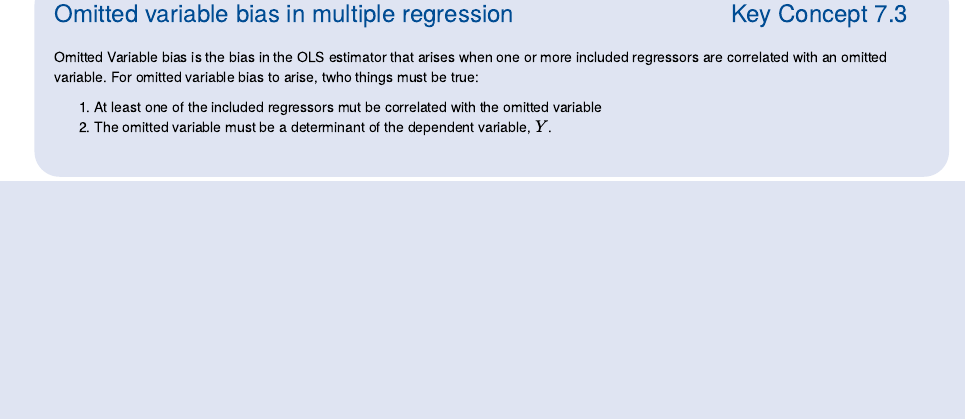
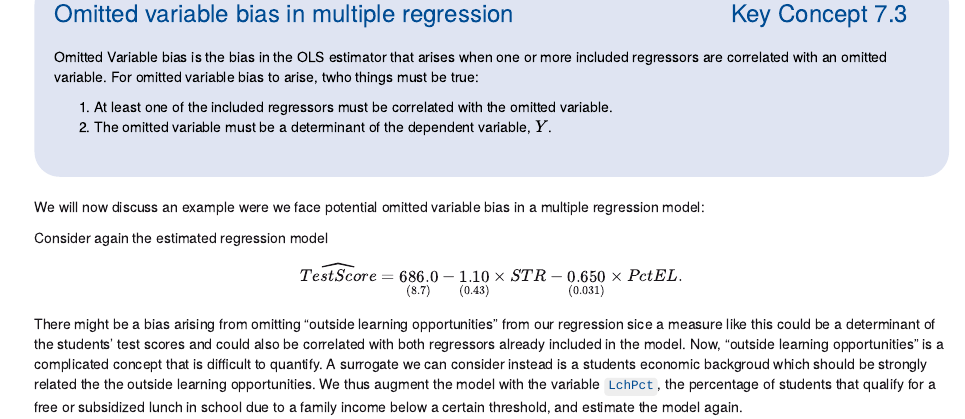
Before and after one commit to Emwikts1970/urfite, an R Markdown document (chap7.Rmd): the page in a window 1100 px wide, from 1380 px down. Rendered offline with R 4.5, knitr and Pandoc, with nearby package versions.

Commit message:
update ch 7

```diff
--- a/chap7.Rmd
+++ b/chap7.Rmd
@@ -53,9 +53,17 @@ summary(model)
 
 Omitted Variable bias is the bias in the OLS estimator that arises when one or more included regressors are correlated with an omitted variable. For omitted variable bias to arise, twho things must be true:
 
-1. At least one of the included regressors mut be correlated with the omitted variable
+1. At least one of the included regressors must be correlated with the omitted variable.
 2. The omitted variable must be a determinant of the dependent variable, $Y$.
 
 </p>
 
 </div>
+
+We will now discuss an example were we face potential omitted variable bias in a multiple regression model:
+
+Consider again the estimated regression model
+
+$$ \widehat{TestScore} = \underset{(8.7)}{686.0} - \underset{(0.43)}{1.10} \times STR - \underset{(0.031)}{0.650} \times PctEL. $$
+
+There might be a bias arising from omitting "outside learning opportunities" from our regression sice a measure like this could be a determinant of the students' test scores and could also be correlated with both regressors already included in the model. Now, "outside learning opportunities" is a complicated concept that is difficult to quantify. A surrogate we can consider instead is a students economic backgroud which should be strongly related the the outside learning opportunities.  We thus augment the model with the variable `LchPct`, the percentage of students that qualify for a free or subsidized lunch in school due to a family income below a certain threshold, and estimate the model again.
```
